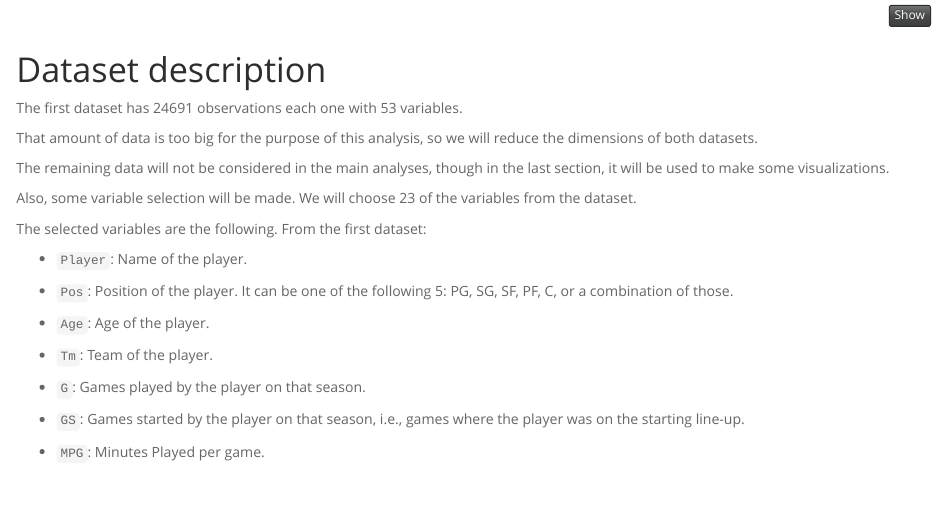
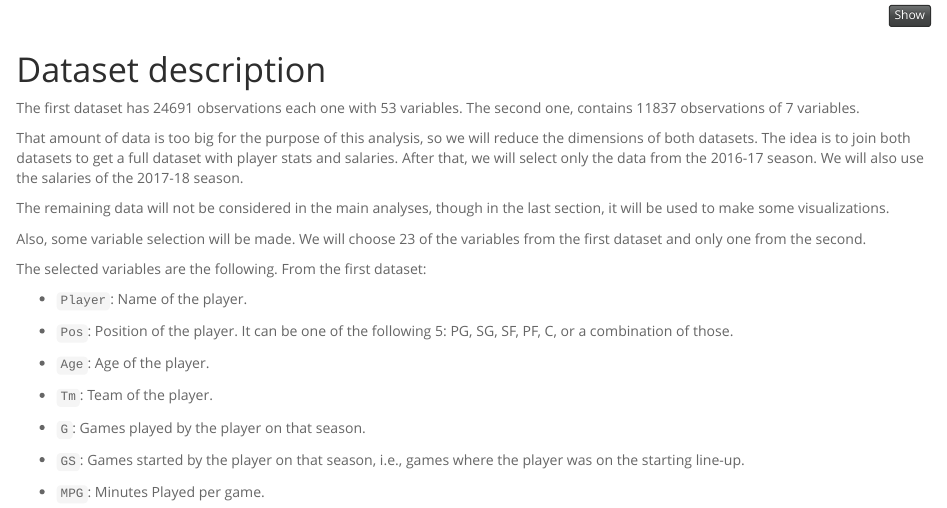
Before and after one commit to 3026joe/NBA_shot_log, an R Markdown document (nba-data-cleaning-my-first-kernel.Rmd): the page in a window 1100 px wide, from 970 px down. Rendered offline with R 4.5, knitr and Pandoc, with nearby package versions; some code elsewhere in the file could not run offline.

Commit message:
Revert "rename"
This reverts commit 779c66d8f270ce201277d321d58fb2e1cfda7345.

```diff
--- a/nba-r-project.Rmd
+++ b/nba-data-cleaning-my-first-kernel.Rmd
@@ -55,13 +55,14 @@ salaries <- data.frame(read_excel("Player - Salaries per Year (1990 - 2017).xlsx
 # Dataset description
 
 The first dataset has 24691 observations each one with 53 variables.
+The second one, contains 11837 observations of  7 variables.
 
-That amount of data is too big for the purpose of this analysis, so we will reduce the dimensions of both datasets.
+That amount of data is too big for the purpose of this analysis, so we will reduce the dimensions of both datasets. The idea is to join both datasets to get a full dataset with player stats and salaries. After that, we will select only the data from the 2016-17 season. We will also use the salaries of the 2017-18 season.
 
 The remaining data will not be considered in the main analyses, though in the last section, it will be used to make some visualizations.
 
 
-Also, some variable selection will be made. We will choose 23 of the variables from the dataset.
+Also, some variable selection will be made. We will choose 23 of the variables from the first dataset and only one from the second.
 
 The selected variables are the following. From the first dataset:
  <!-- * `X`: Number of column in the dataset   -->
```
